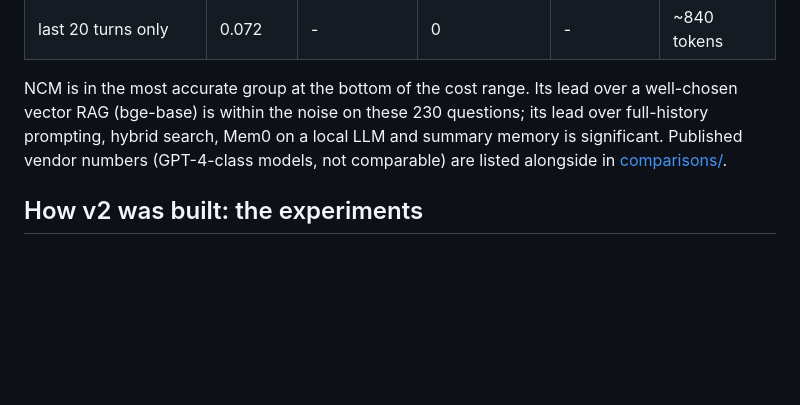
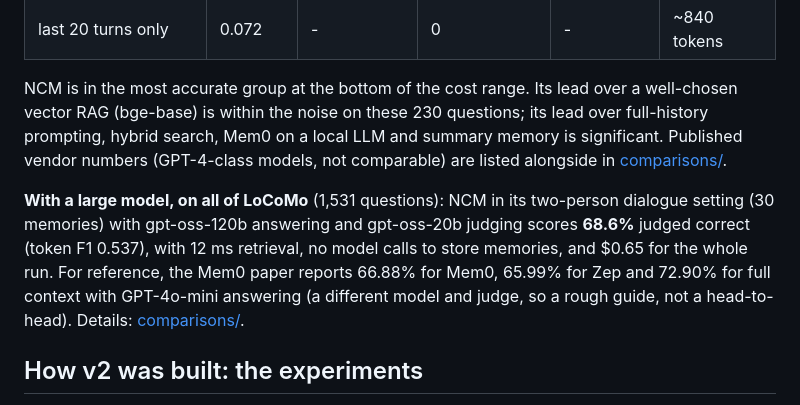
Before and after one commit to iam-saiteja/NCM, a Markdown page: README.md, the part around the change. GitHub-like rendering; blank space fills up the shorter version.

```diff
--- a/README.md
+++ b/README.md
@@ -280,6 +280,14 @@ over full-history prompting, hybrid search, Mem0 on a local LLM and summary memo
 significant. Published vendor numbers (GPT-4-class models, not comparable) are listed
 alongside in [comparisons/](comparisons/README.md#3-published-numbers-from-the-vendors-not-measured-here).
 
+**With a large model, on all of LoCoMo** (1,531 questions): NCM in its two-person dialogue
+setting (30 memories) with gpt-oss-120b answering and gpt-oss-20b judging scores **68.6%**
+judged correct (token F1 0.537), with 12 ms retrieval, no model calls to store memories,
+and $0.65 for the whole run. For reference, the Mem0 paper reports 66.88% for Mem0, 65.99%
+for Zep and 72.90% for full context with GPT-4o-mini answering (a different model and
+judge, so a rough guide, not a head-to-head). Details:
+[comparisons/](comparisons/README.md#3b-ncm-on-all-of-locomo-with-a-large-model-measured-here).
+
 ## How v2 was built: the experiments
 
 v2 was not designed up front. Each component was proposed, measured on both
```
Also changed, not shown: comparisons/README.md (+4 -1 lines).
